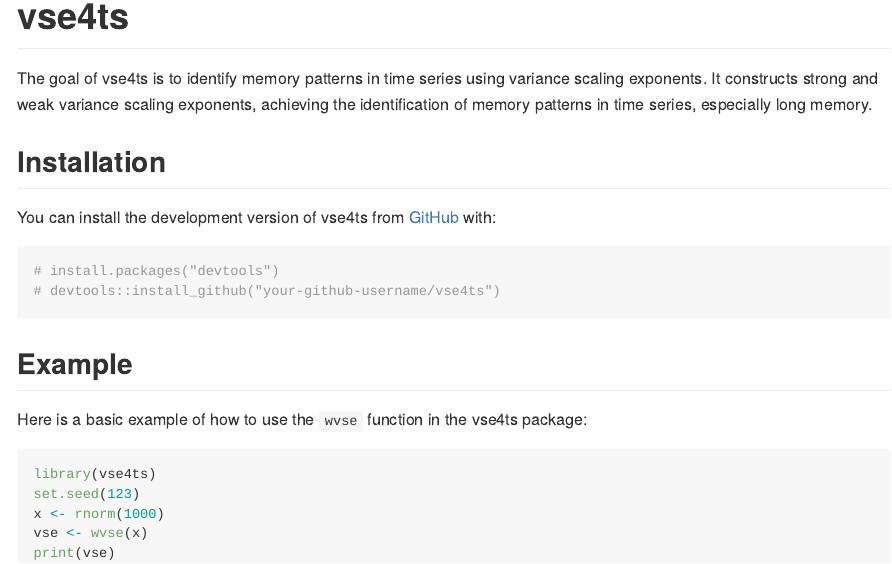
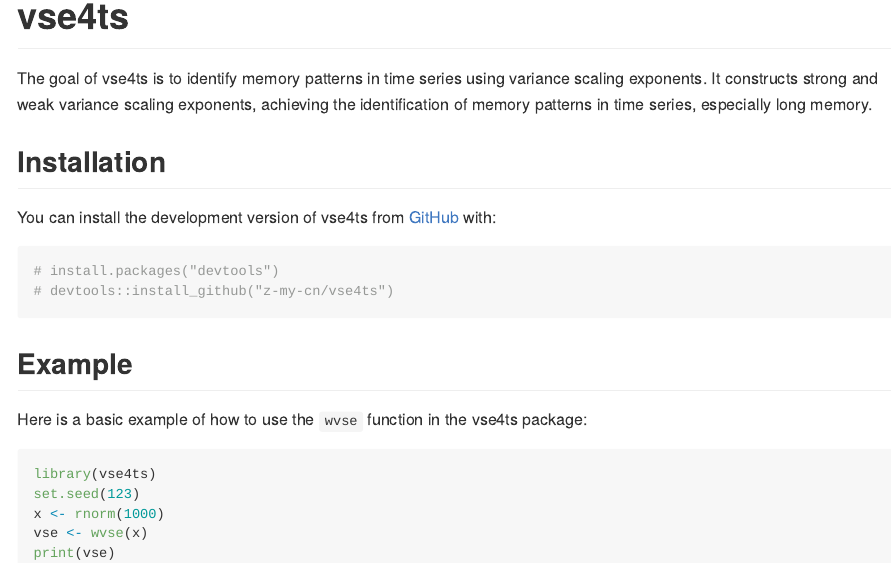
Before and after one commit to z-my-cn/vse4ts, an R Markdown document (README.Rmd): the page in a window 1100 px wide, from 130 px down. Rendered offline with R 4.5, knitr and Pandoc, with nearby package versions.

Commit message:
Supplementary Notes

````diff
--- a/README.Rmd
+++ b/README.Rmd
@@ -16,7 +16,7 @@
 
 ```r
 # install.packages("devtools")
-# devtools::install_github("your-github-username/vse4ts")
+# devtools::install_github("z-my-cn/vse4ts")
 ```
 
 ## Example
````
Also changed, not shown: README.md, 1 other file.
